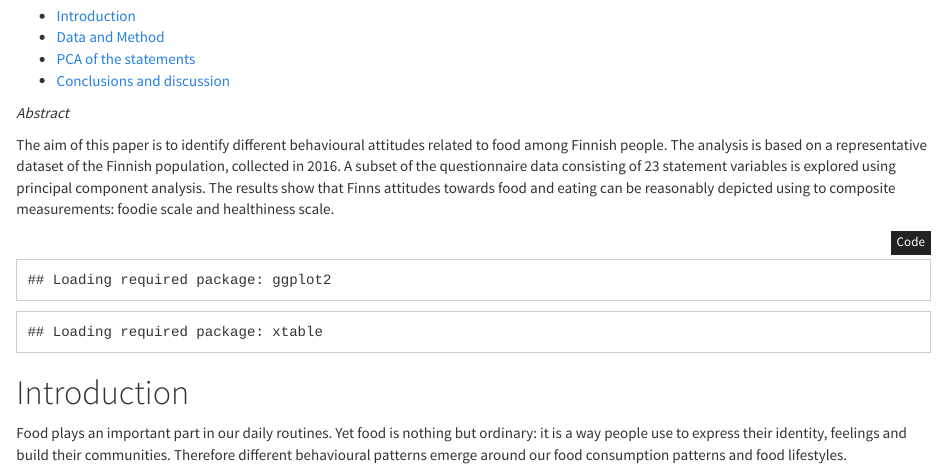
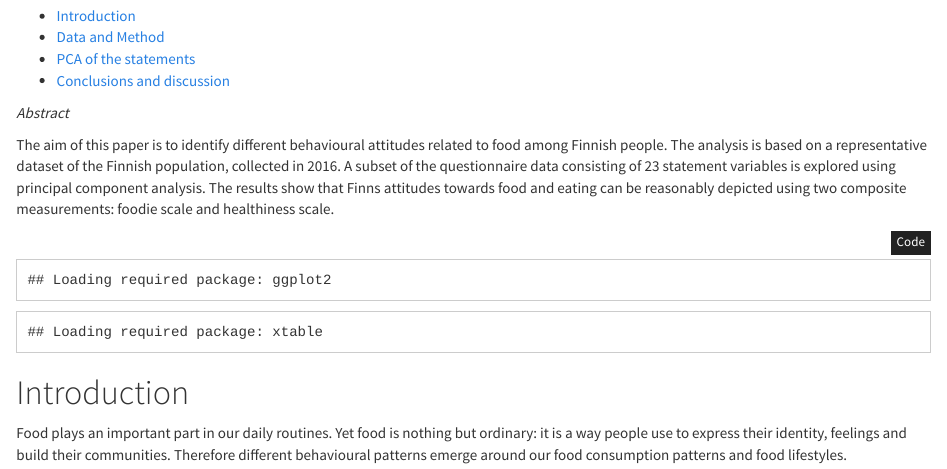
Before and after one commit to jahapaula/IODS-final, an R Markdown document (index.Rmd): the page in a window 1100 px wide, from 130 px down. The pictures show the output file index.html that the author committed with the source, opened offline.

Commit message:
fixing a spelling error in the abstract

````diff
--- a/index.Rmd
+++ b/index.Rmd
@@ -20,7 +20,7 @@ knitr::opts_chunk$set(echo = TRUE)
 
 _Abstract_
 
-The aim of this paper is to identify different behavioural attitudes related to food among Finnish people. The analysis is based on a representative dataset of the Finnish population, collected in 2016. A subset of the questionnaire data consisting of 23 statement variables is explored using principal component analysis. The results show that Finns attitudes towards food and eating can be reasonably depicted using to composite measurements: foodie scale and healthiness scale.
+The aim of this paper is to identify different behavioural attitudes related to food among Finnish people. The analysis is based on a representative dataset of the Finnish population, collected in 2016. A subset of the questionnaire data consisting of 23 statement variables is explored using principal component analysis. The results show that Finns attitudes towards food and eating can be reasonably depicted using two composite measurements: foodie scale and healthiness scale.
 
 
 ```{r libraries}
````
Also changed, not shown: index.html, 1 other file.
